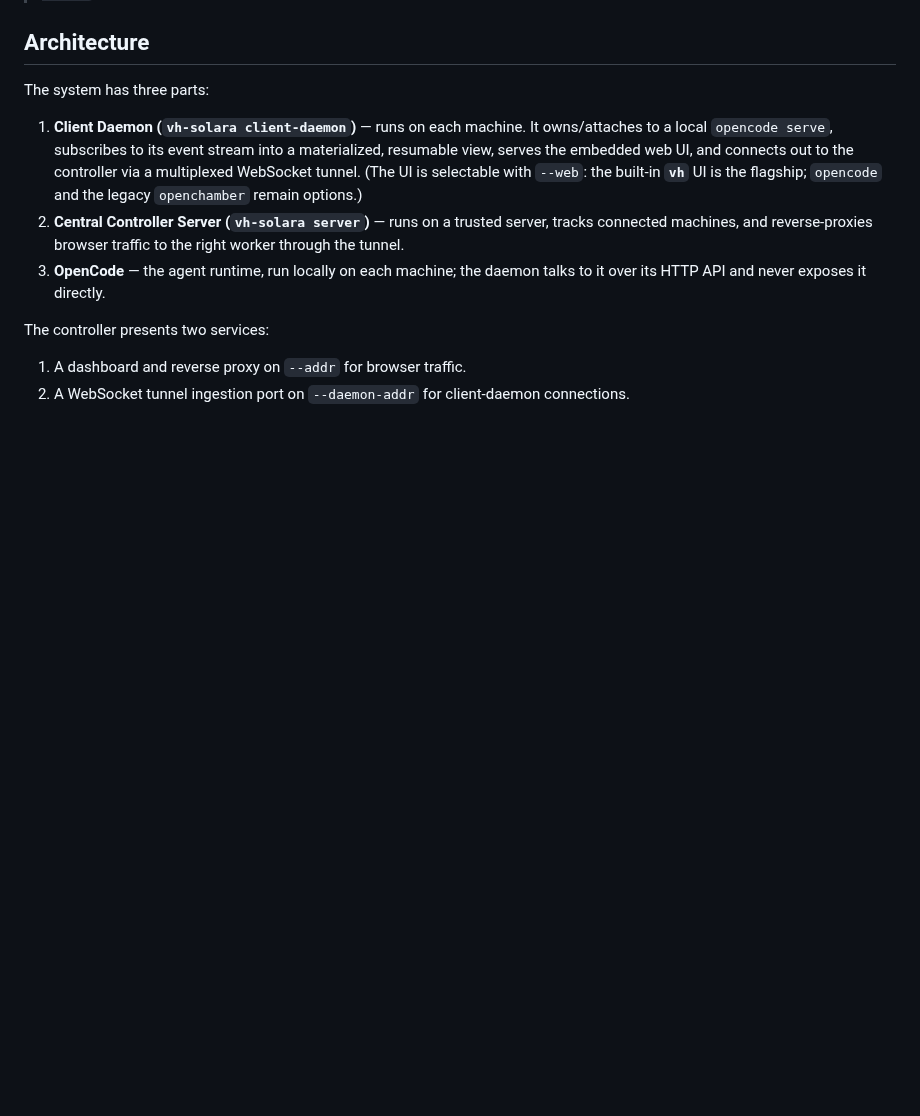
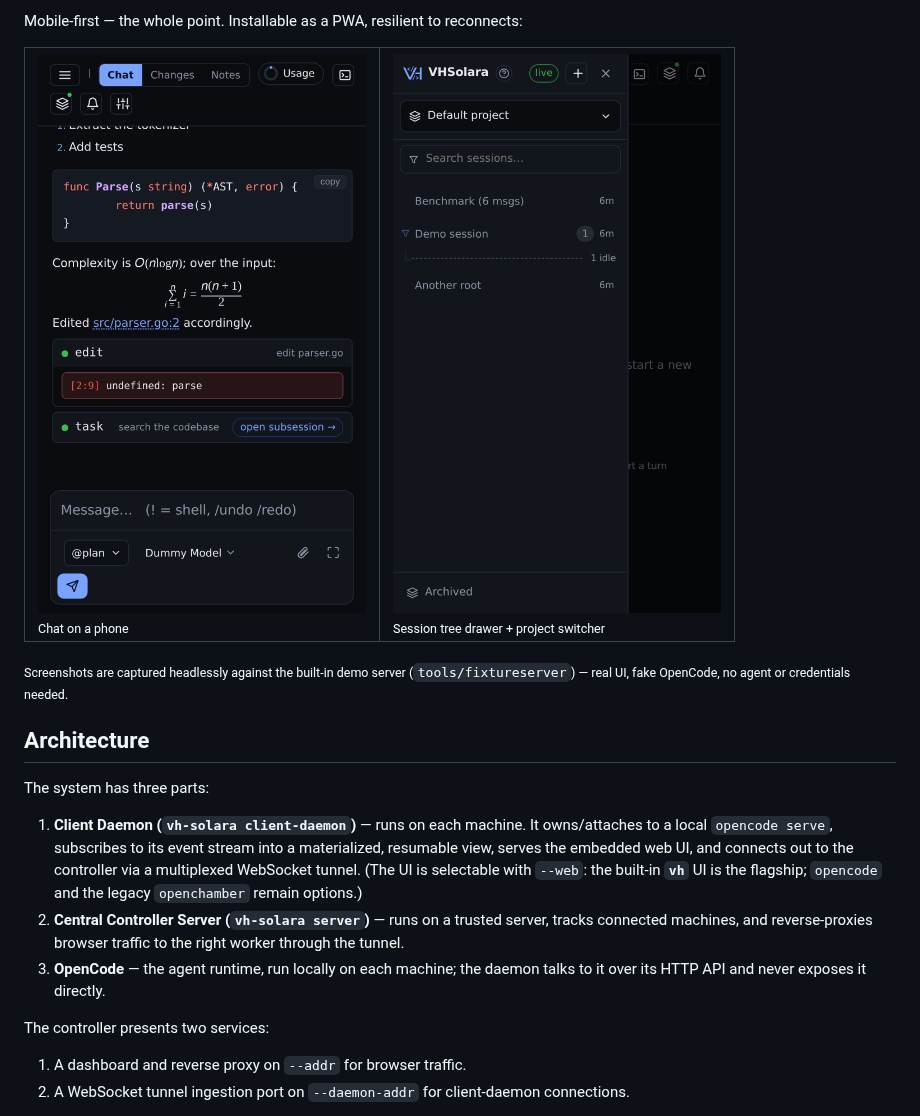
Before and after one commit to vhqtvn/vh-solara, a Markdown page: README.md, the part around one of its changes. GitHub-like rendering; pictures changed too: docs/screenshots/mobile-chat.png (added), docs/screenshots/mobile-sessions.png (added); blank space fills up the shorter version.

```diff
--- a/README.md
+++ b/README.md
@@ -8,3 +22,13 @@ A single Go binary runs next to OpenCode on each machine: it aggregates OpenCode
+Mobile-first — the whole point. Installable as a PWA, resilient to reconnects:
+
+<table>
+<tr>
+<td width="50%"><img src="docs/screenshots/mobile-chat.png" alt="Mobile chat"><br><sub>Chat on a phone</sub></td>
+<td width="50%"><img src="docs/screenshots/mobile-sessions.png" alt="Mobile session tree"><br><sub>Session tree drawer + project switcher</sub></td>
+</tr>
+</table>
+
+<sub>Screenshots are captured headlessly against the built-in demo server (<code>tools/fixtureserver</code>) — real UI, fake OpenCode, no agent or credentials needed.</sub>
 
 ## Architecture
 
```
Also changed, not shown: other parts of README.md (+14 -0 lines), docs/screenshots/chat-desktop.png (added), docs/screenshots/command-palette.png (added), docs/screenshots/diff-desktop.png (added).
